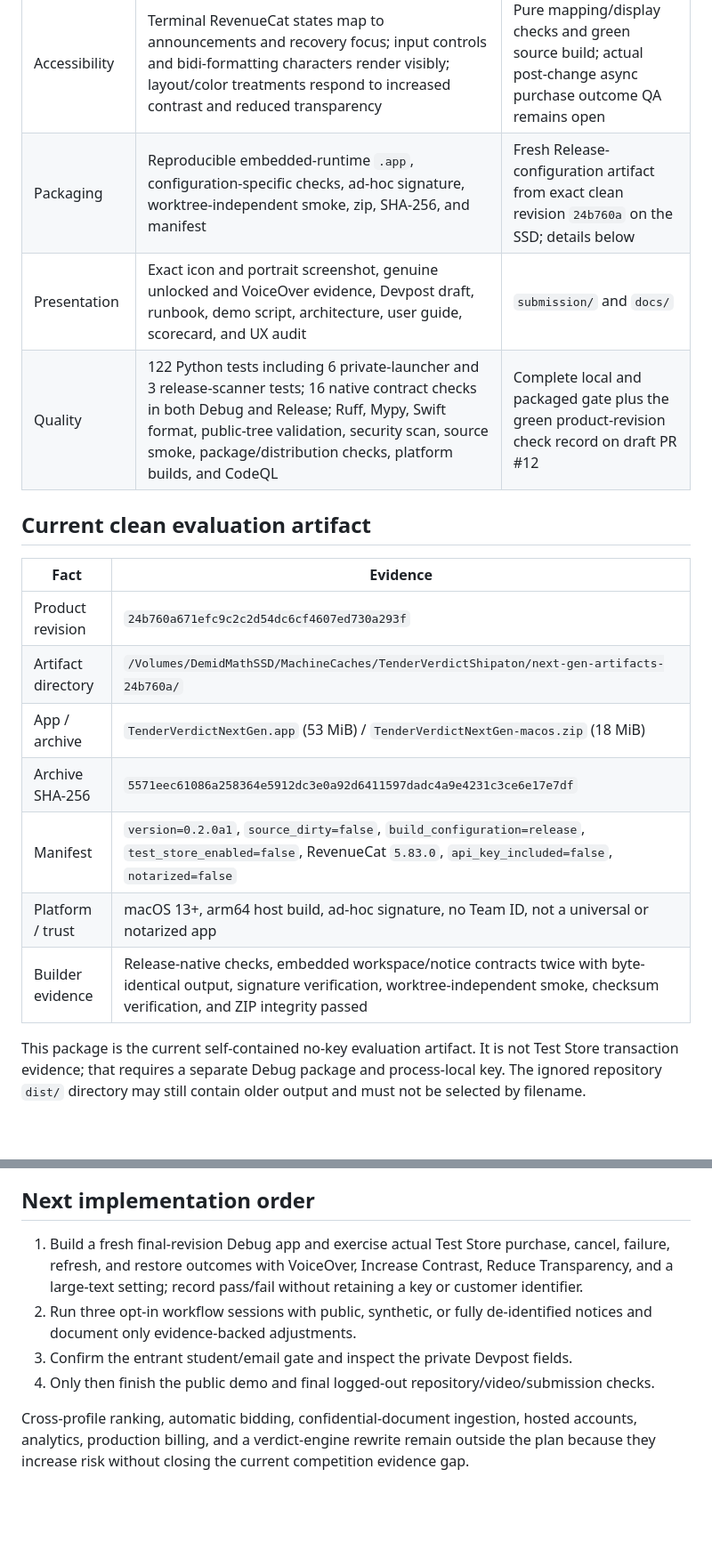
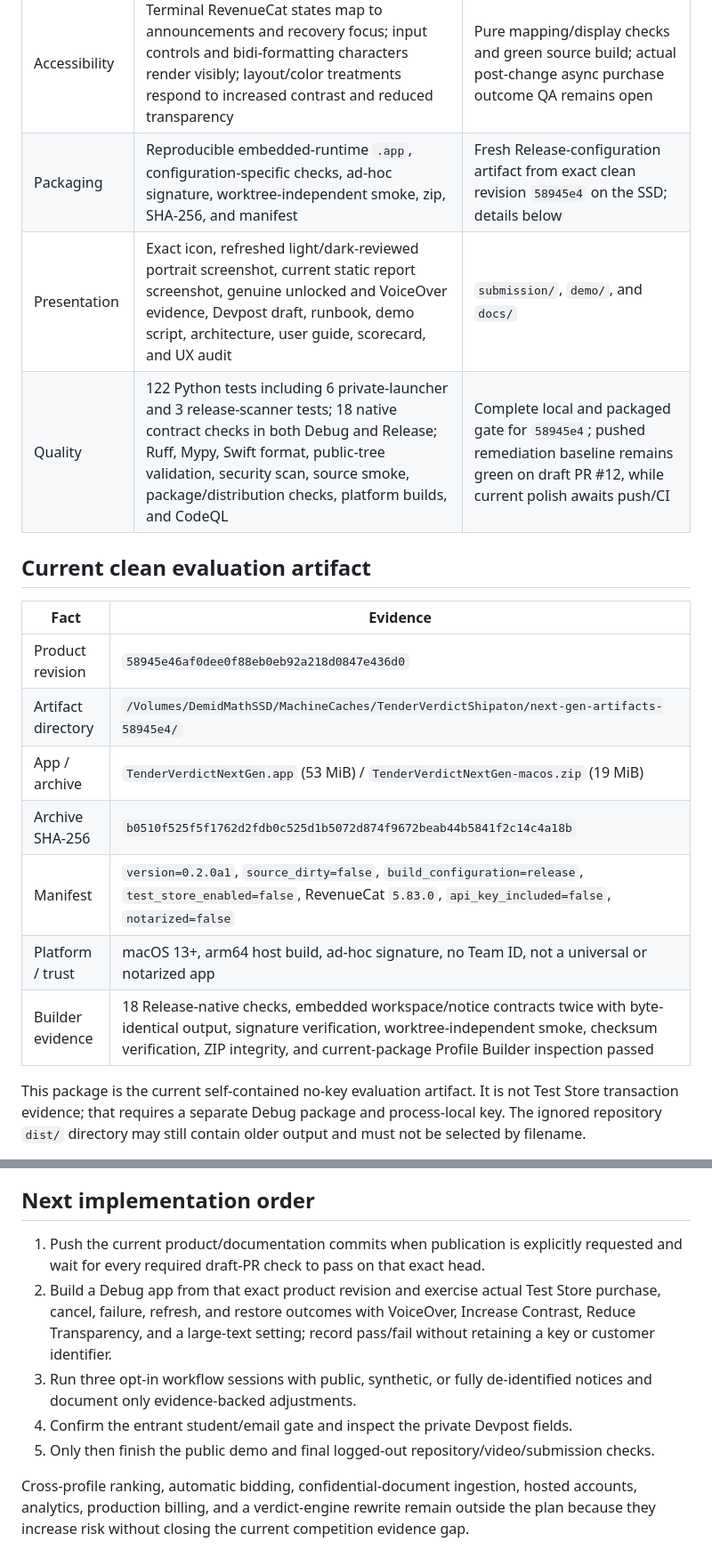
Before and after one commit to demidgost-sys/tenderverdict, a Markdown page: docs/PROJECT_STATUS.md, 2 parts joined by grey strips. Shown at 89% size. GitHub-like rendering; blank space fills up the shorter version.

Commit message:
docs: record portfolio polish evidence

```diff
--- a/docs/PROJECT_STATUS.md
+++ b/docs/PROJECT_STATUS.md
@@ -70,21 +71,21 @@ keeping the published open-source CLI honest and useful.
 | Secret boundary | No key committed or bundled; only process-local Debug `test_` configuration is accepted; Release exposes no key field and refuses configuration before any SDK call | Source review, scans, and Debug/Release native checks |
 | Local continuity | File continuity is explicit opt-in and stores only two security-scoped bookmarks; Forget clears them, report data and review points are not persisted, and reopening never auto-runs analysis | Source review and native checks |
 | Accessibility | Terminal RevenueCat states map to announcements and recovery focus; input controls and bidi-formatting characters render visibly; layout/color treatments respond to increased contrast and reduced transparency | Pure mapping/display checks and green source build; actual post-change async purchase outcome QA remains open |
-| Packaging | Reproducible embedded-runtime `.app`, configuration-specific checks, ad-hoc signature, worktree-independent smoke, zip, SHA-256, and manifest | Fresh Release-configuration artifact from exact clean revision `24b760a` on the SSD; details below |
-| Presentation | Exact icon and portrait screenshot, genuine unlocked and VoiceOver evidence, Devpost draft, runbook, demo script, architecture, user guide, scorecard, and UX audit | `submission/` and `docs/` |
-| Quality | 122 Python tests including 6 private-launcher and 3 release-scanner tests; 16 native contract checks in both Debug and Release; Ruff, Mypy, Swift format, public-tree validation, security scan, source smoke, package/distribution checks, platform builds, and CodeQL | Complete local and packaged gate plus the green product-revision check record on draft PR #12 |
+| Packaging | Reproducible embedded-runtime `.app`, configuration-specific checks, ad-hoc signature, worktree-independent smoke, zip, SHA-256, and manifest | Fresh Release-configuration artifact from exact clean revision `58945e4` on the SSD; details below |
+| Presentation | Exact icon, refreshed light/dark-reviewed portrait screenshot, current static report screenshot, genuine unlocked and VoiceOver evidence, Devpost draft, runbook, demo script, architecture, user guide, scorecard, and UX audit | `submission/`, `demo/`, and `docs/` |
+| Quality | 122 Python tests including 6 private-launcher and 3 release-scanner tests; 18 native contract checks in both Debug and Release; Ruff, Mypy, Swift format, public-tree validation, security scan, source smoke, package/distribution checks, platform builds, and CodeQL | Complete local and packaged gate for `58945e4`; pushed remediation baseline remains green on draft PR #12, while current polish awaits push/CI |
 
 ## Current clean evaluation artifact
 
 | Fact | Evidence |
 |---|---|
-| Product revision | `24b760a671efc9c2c2d54dc6cf4607ed730a293f` |
-| Artifact directory | `/Volumes/DemidMathSSD/MachineCaches/TenderVerdictShipaton/next-gen-artifacts-24b760a/` |
-| App / archive | `TenderVerdictNextGen.app` (53 MiB) / `TenderVerdictNextGen-macos.zip` (18 MiB) |
-| Archive SHA-256 | `5571eec61086a258364e5912dc3e0a92d6411597dadc4a9e4231c3ce6e17e7df` |
+| Product revision | `58945e46af0dee0f88eb0eb92a218d0847e436d0` |
+| Artifact directory | `/Volumes/DemidMathSSD/MachineCaches/TenderVerdictShipaton/next-gen-artifacts-58945e4/` |
+| App / archive | `TenderVerdictNextGen.app` (53 MiB) / `TenderVerdictNextGen-macos.zip` (19 MiB) |
+| Archive SHA-256 | `b0510f525f5f1762d2fdb0c525d1b5072d874f9672beab44b5841f2c14c4a18b` |
 | Manifest | `version=0.2.0a1`, `source_dirty=false`, `build_configuration=release`, `test_store_enabled=false`, RevenueCat `5.83.0`, `api_key_included=false`, `notarized=false` |
 | Platform / trust | macOS 13+, arm64 host build, ad-hoc signature, no Team ID, not a universal or notarized app |
-| Builder evidence | Release-native checks, embedded workspace/notice contracts twice with byte-identical output, signature verification, worktree-independent smoke, checksum verification, and ZIP integrity passed |
+| Builder evidence | 18 Release-native checks, embedded workspace/notice contracts twice with byte-identical output, signature verification, worktree-independent smoke, checksum verification, ZIP integrity, and current-package Profile Builder inspection passed |
 
 This package is the current self-contained no-key evaluation artifact. It is not Test Store
 transaction evidence; that requires a separate Debug package and process-local key. The ignored
@@ -193,13 +199,16 @@ Not verified and therefore not claimable:
 
 ## Next implementation order
 
-1. Build a fresh final-revision Debug app and exercise actual Test Store purchase, cancel, failure,
-   refresh, and restore outcomes with VoiceOver, Increase Contrast, Reduce Transparency, and a
-   large-text setting; record pass/fail without retaining a key or customer identifier.
-2. Run three opt-in workflow sessions with public, synthetic, or fully de-identified notices and
+1. Push the current product/documentation commits when publication is explicitly requested and wait
+   for every required draft-PR check to pass on that exact head.
+2. Build a Debug app from that exact product revision and exercise actual Test Store purchase,
+   cancel, failure, refresh, and restore outcomes with VoiceOver, Increase Contrast, Reduce
+   Transparency, and a large-text setting; record pass/fail without retaining a key or customer
+   identifier.
+3. Run three opt-in workflow sessions with public, synthetic, or fully de-identified notices and
    document only evidence-backed adjustments.
-3. Confirm the entrant student/email gate and inspect the private Devpost fields.
-4. Only then finish the public demo and final logged-out repository/video/submission checks.
+4. Confirm the entrant student/email gate and inspect the private Devpost fields.
+5. Only then finish the public demo and final logged-out repository/video/submission checks.
 
 Cross-profile ranking, automatic bidding, confidential-document ingestion, hosted accounts,
 analytics, production billing, and a verdict-engine rewrite remain outside the plan because they
```
Also changed, not shown: other parts of docs/PROJECT_STATUS.md (+25 -19 lines), docs/UX_AUDIT.md (+17 -2 lines).
